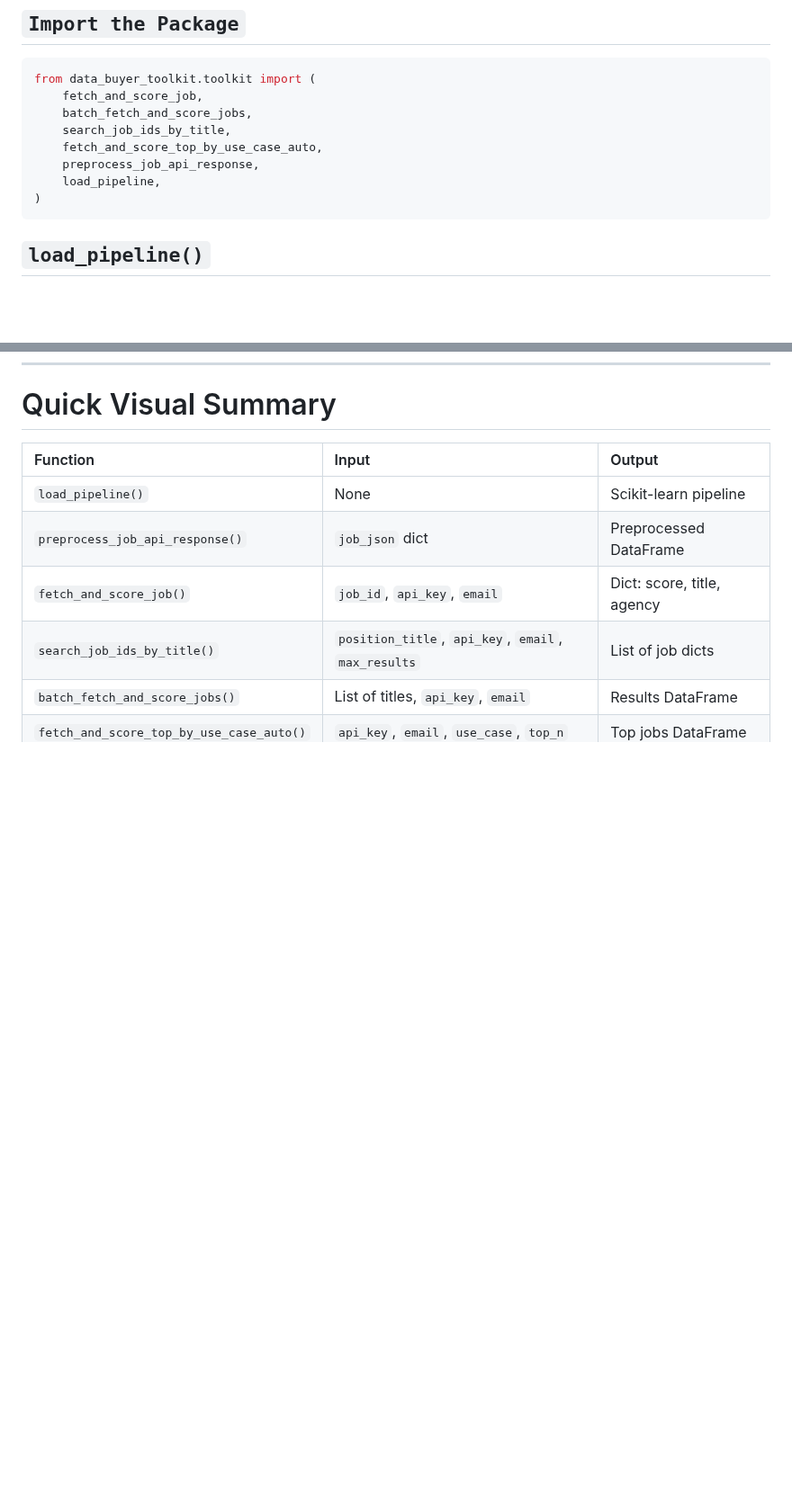
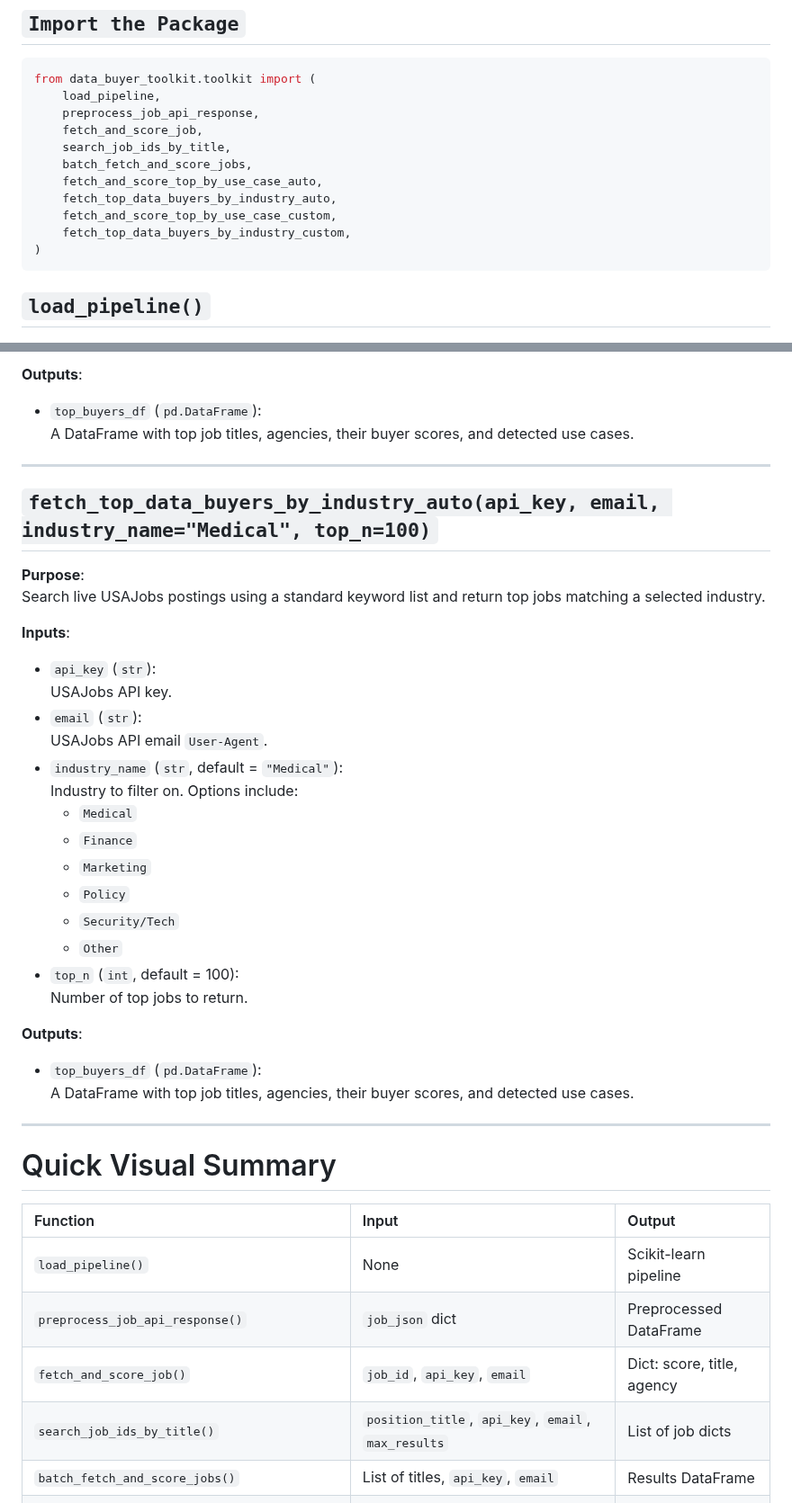
Before and after one commit to RoryQo/Public-Sector-Data-Demand_Research-Framework-For-Market-Analysis-And-Classification-Research, a Markdown page: data_buyer_toolkit/README.md, 2 parts joined by grey strips. Shown at 90% size. Rendered like a GitHub page; blank space fills up the shorter version.

````diff
--- a/data_buyer_toolkit/README.md
+++ b/data_buyer_toolkit/README.md
@@ -103,12 +103,15 @@ Python Package: data_buyer_toolkit/
 
 ```python
 from data_buyer_toolkit.toolkit import (
+    load_pipeline,
+    preprocess_job_api_response,
     fetch_and_score_job,
+    search_job_ids_by_title,
     batch_fetch_and_score_jobs,
-    search_job_ids_by_title,
     fetch_and_score_top_by_use_case_auto,
-    preprocess_job_api_response,
-    load_pipeline,
+    fetch_top_data_buyers_by_industry_auto,
+    fetch_and_score_top_by_use_case_custom,
+    fetch_top_data_buyers_by_industry_custom,
 )
 ```
 
@@ -266,3 +337,36 @@ Automatically search a broad set of keywords, pull all matches, and rank top-sco
+**Outputs**:
+- `top_buyers_df` (`pd.DataFrame`):
+  A DataFrame with top job titles, agencies, their buyer scores, and detected use cases.
+
+---
+
+## `fetch_top_data_buyers_by_industry_auto(api_key, email, industry_name="Medical", top_n=100)`
+
+**Purpose**:
+Search live USAJobs postings using a standard keyword list and return top jobs matching a selected industry.
+
+**Inputs**:
+- `api_key` (`str`):
+  USAJobs API key.
+- `email` (`str`):
+  USAJobs API email `User-Agent`.
+- `industry_name` (`str`, default = `"Medical"`):
+  Industry to filter on. Options include:
+  - `Medical`
+  - `Finance`
+  - `Marketing`
+  - `Policy`
+  - `Security/Tech`
+  - `Other`
+- `top_n` (`int`, default = 100):
+  Number of top jobs to return.
+
+**Outputs**:
+- `top_buyers_df` (`pd.DataFrame`):
+  A DataFrame with top job titles, agencies, their buyer scores, and detected use cases.
+
+---
+
 # Quick Visual Summary
 
 | Function | Input | Output |
````
Also changed, not shown: other parts of data_buyer_toolkit/README.md (+80 -6 lines).
